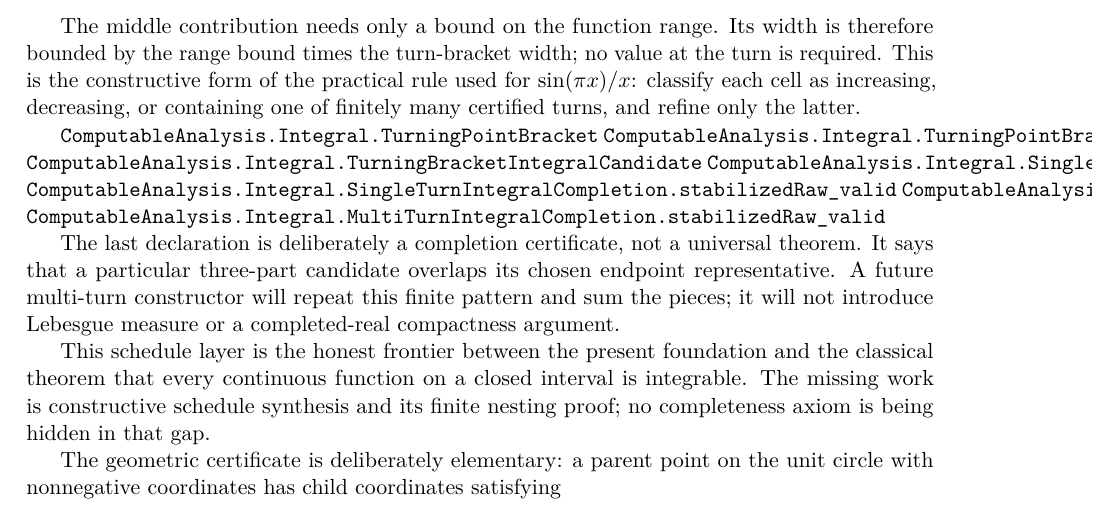
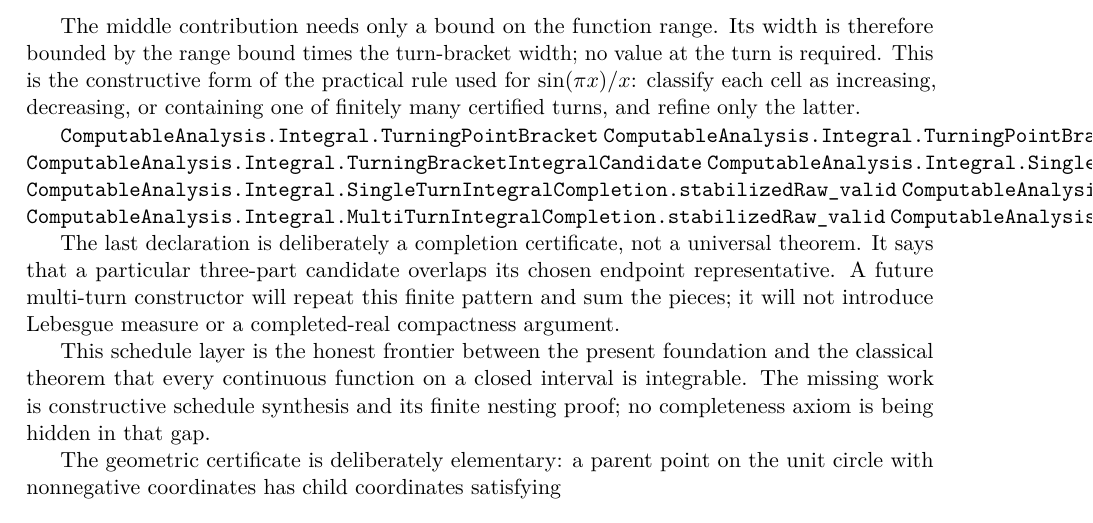
Before and after one commit to liuyao12/computable-analysis, a LaTeX thesis (blueprint/src/web.tex, which reads blueprint/src/03-integrals.tex): part of page 37 of 62, cut so that both start at the same text. Compiled offline with pdfLaTeX.

Commit message:
Bridge one-turn integrals to multi-turn completion

```diff
--- a/blueprint/src/03-integrals.tex
+++ b/blueprint/src/03-integrals.tex
@@ -227,6 +227,7 @@ containing one of finitely many certified turns, and refine only the latter.
 \lean{ComputableAnalysis.Integral.SingleTurnIntegralCompletion.stabilizedRaw_valid}
 \lean{ComputableAnalysis.Integral.FinitePiecewiseStageAssembly.raw_widths_shrink}
 \lean{ComputableAnalysis.Integral.MultiTurnIntegralCompletion.stabilizedRaw_valid}
+\lean{ComputableAnalysis.Integral.SingleTurnIntegralCompletion.toMultiTurn}
 \leanok
 
 The last declaration is deliberately a completion certificate, not a
```
Also changed, not shown: 1 other file.
